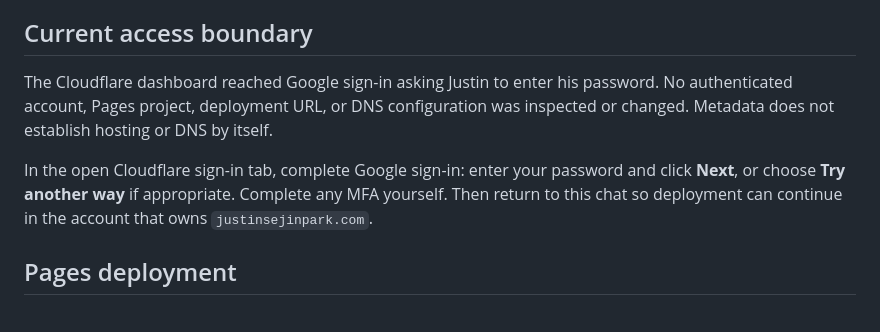
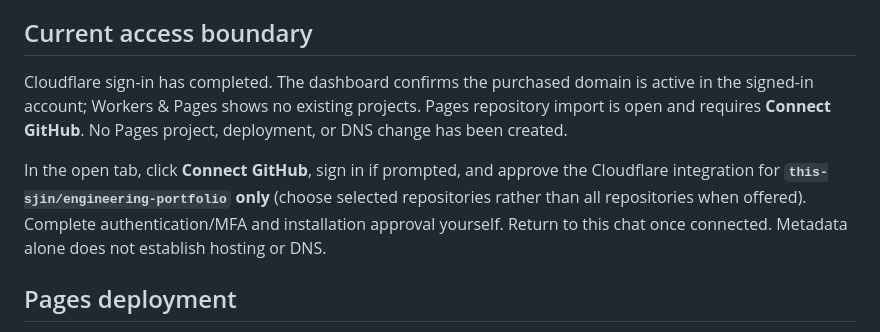
Before and after one commit to this-sjin/engineering-portfolio, a Markdown page: notes/deployment-readiness.md, the part around the change. Drawn GitHub-style.

Commit message:
Record Cloudflare repository authorization boundary

```diff
--- a/notes/deployment-readiness.md
+++ b/notes/deployment-readiness.md
@@ -6,9 +6,9 @@ The user authorizes deployment and connection to the purchased domain when accou
 
 ## Current access boundary
 
-The Cloudflare dashboard reached Google sign-in asking Justin to enter his password. No authenticated account, Pages project, deployment URL, or DNS configuration was inspected or changed. Metadata does not establish hosting or DNS by itself.
+Cloudflare sign-in has completed. The dashboard confirms the purchased domain is active in the signed-in account; Workers & Pages shows no existing projects. Pages repository import is open and requires **Connect GitHub**. No Pages project, deployment, or DNS change has been created.
 
-In the open Cloudflare sign-in tab, complete Google sign-in: enter your password and click **Next**, or choose **Try another way** if appropriate. Complete any MFA yourself. Then return to this chat so deployment can continue in the account that owns `justinsejinpark.com`.
+In the open tab, click **Connect GitHub**, sign in if prompted, and approve the Cloudflare integration for **`this-sjin/engineering-portfolio` only** (choose selected repositories rather than all repositories when offered). Complete authentication/MFA and installation approval yourself. Return to this chat once connected. Metadata alone does not establish hosting or DNS.
 
 ## Pages deployment
 
```
